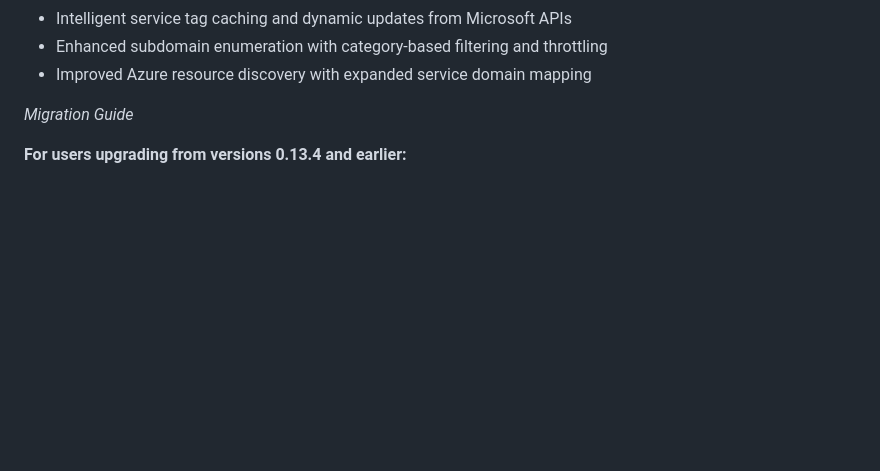
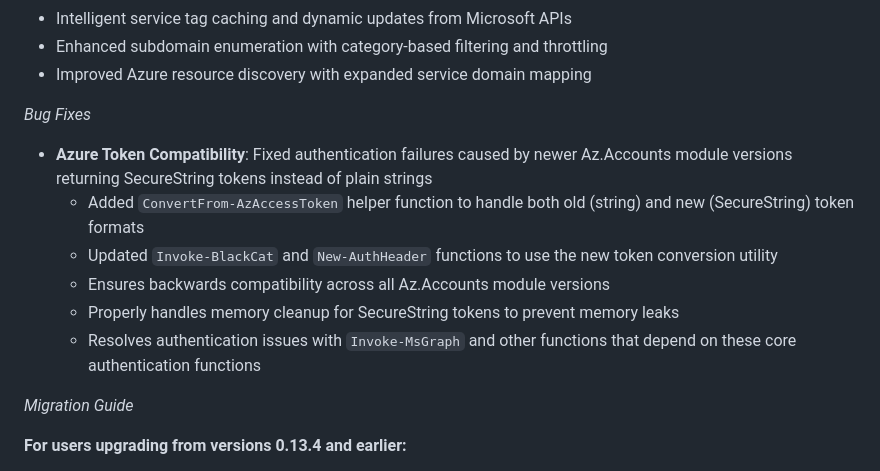
Before and after one commit to azurekid/blackcat, a Markdown page: CHANGELOG.md, the part around the change. GitHub-like rendering; blank space fills up the shorter version.

Commit message:
Fix Azure token compatibility issues and enhance authentication handling with ConvertFrom-AzAccessToken utility

```diff
--- a/CHANGELOG.md
+++ b/CHANGELOG.md
@@ -107,6 +107,15 @@ _Technical Enhancements_
 * Intelligent service tag caching and dynamic updates from Microsoft APIs
 * Enhanced subdomain enumeration with category-based filtering and throttling
 * Improved Azure resource discovery with expanded service domain mapping
+
+_Bug Fixes_
+
+* **Azure Token Compatibility**: Fixed authentication failures caused by newer Az.Accounts module versions returning SecureString tokens instead of plain strings
+  - Added `ConvertFrom-AzAccessToken` helper function to handle both old (string) and new (SecureString) token formats
+  - Updated `Invoke-BlackCat` and `New-AuthHeader` functions to use the new token conversion utility
+  - Ensures backwards compatibility across all Az.Accounts module versions
+  - Properly handles memory cleanup for SecureString tokens to prevent memory leaks
+  - Resolves authentication issues with `Invoke-MsGraph` and other functions that depend on these core authentication functions
 
 _Migration Guide_
 
```
